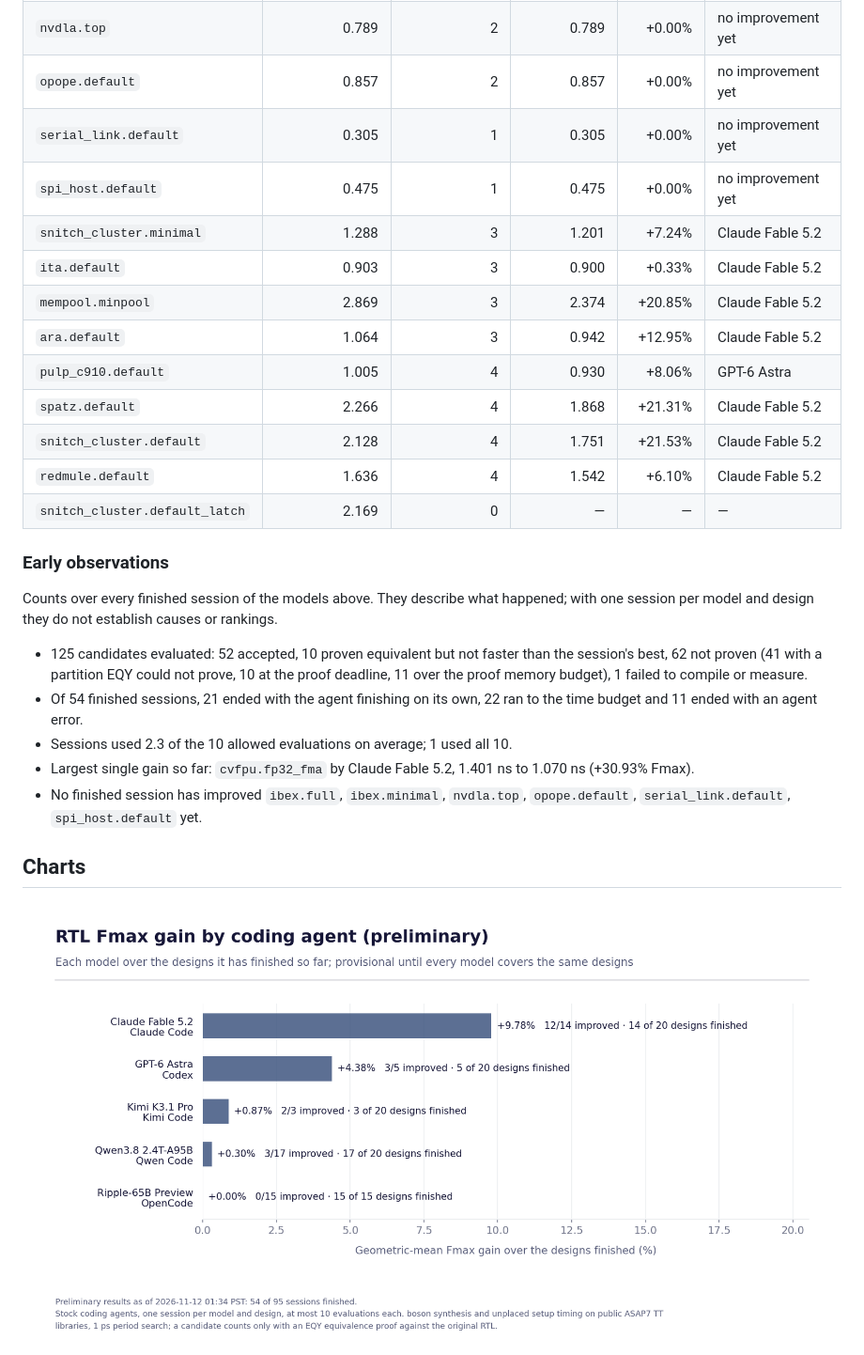
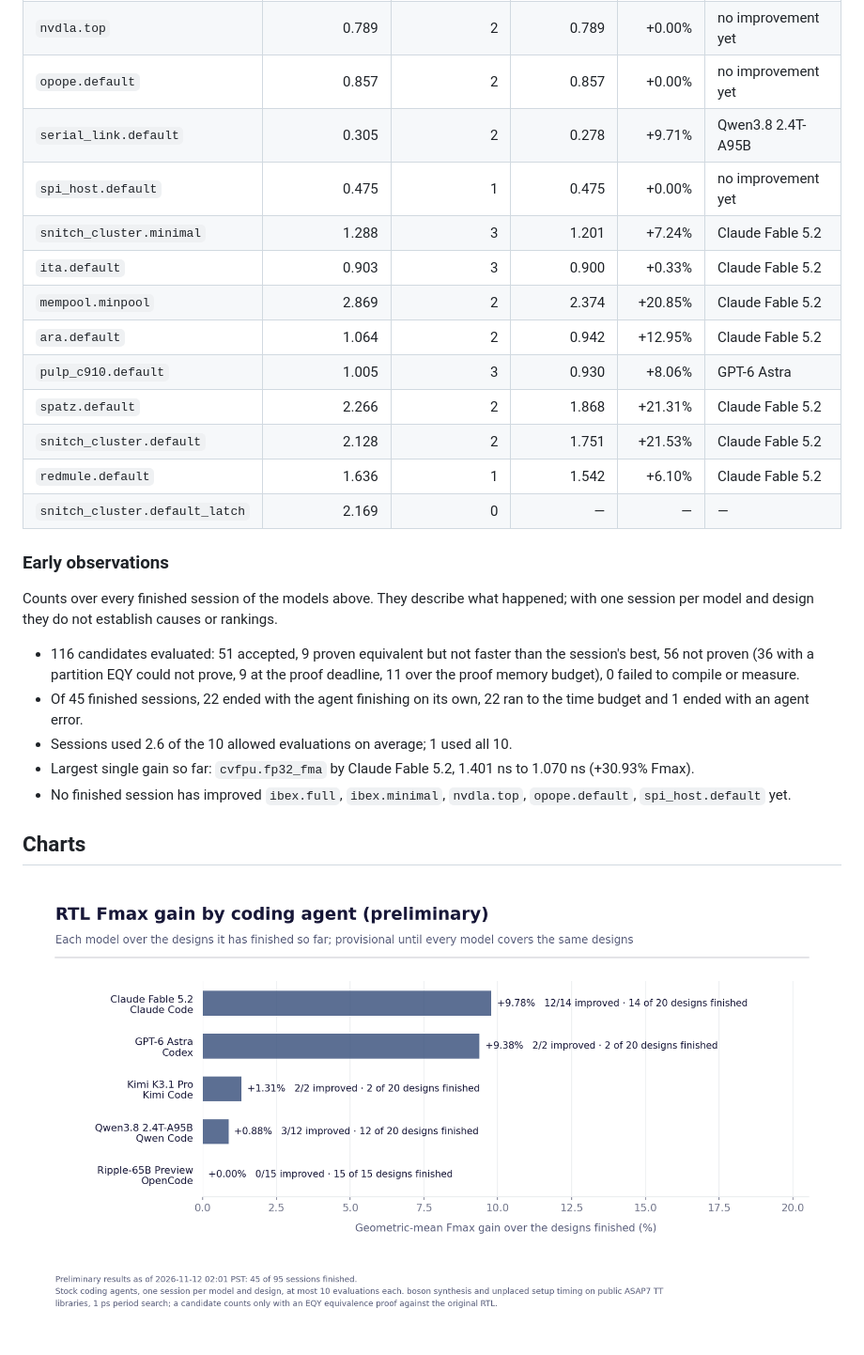
Before and after one commit to partcleda/rtl-fmax-agent-benchmark, a Markdown page: README.md, the part around one of its changes. Shown at 94% size. Rendered like a GitHub page; pictures changed too: charts/model-fmax.png.

Commit message:
Refresh preliminary results: 45 of 95 sessions finished
Data as of 2026-11-12 02:01 PST.

Co-Authored-By: Claude Opus 5.5 <noreply@anthropic.com>

```diff
--- a/README.md
+++ b/README.md
@@ -58,27 +58,27 @@ Fmax gain is the geometric mean of each finished session's Fmax ratio (baseline
 | `ibex.minimal` | 0.716 | 2 | 0.716 | +0.00% | no improvement yet |
 | `nvdla.top` | 0.789 | 2 | 0.789 | +0.00% | no improvement yet |
 | `opope.default` | 0.857 | 2 | 0.857 | +0.00% | no improvement yet |
-| `serial_link.default` | 0.305 | 1 | 0.305 | +0.00% | no improvement yet |
+| `serial_link.default` | 0.305 | 2 | 0.278 | +9.71% | Qwen3.8 2.4T-A95B |
 | `spi_host.default` | 0.475 | 1 | 0.475 | +0.00% | no improvement yet |
 | `snitch_cluster.minimal` | 1.288 | 3 | 1.201 | +7.24% | Claude Fable 5.2 |
 | `ita.default` | 0.903 | 3 | 0.900 | +0.33% | Claude Fable 5.2 |
-| `mempool.minpool` | 2.869 | 3 | 2.374 | +20.85% | Claude Fable 5.2 |
-| `ara.default` | 1.064 | 3 | 0.942 | +12.95% | Claude Fable 5.2 |
-| `pulp_c910.default` | 1.005 | 4 | 0.930 | +8.06% | GPT-6 Astra |
-| `spatz.default` | 2.266 | 4 | 1.868 | +21.31% | Claude Fable 5.2 |
-| `snitch_cluster.default` | 2.128 | 4 | 1.751 | +21.53% | Claude Fable 5.2 |
-| `redmule.default` | 1.636 | 4 | 1.542 | +6.10% | Claude Fable 5.2 |
+| `mempool.minpool` | 2.869 | 2 | 2.374 | +20.85% | Claude Fable 5.2 |
+| `ara.default` | 1.064 | 2 | 0.942 | +12.95% | Claude Fable 5.2 |
+| `pulp_c910.default` | 1.005 | 3 | 0.930 | +8.06% | GPT-6 Astra |
+| `spatz.default` | 2.266 | 2 | 1.868 | +21.31% | Claude Fable 5.2 |
+| `snitch_cluster.default` | 2.128 | 2 | 1.751 | +21.53% | Claude Fable 5.2 |
+| `redmule.default` | 1.636 | 1 | 1.542 | +6.10% | Claude Fable 5.2 |
 | `snitch_cluster.default_latch` | 2.169 | 0 | — | — | — |
 
 ### Early observations
 
 Counts over every finished session of the models above. They describe what happened; with one session per model and design they do not establish causes or rankings.
 
-- 125 candidates evaluated: 52 accepted, 10 proven equivalent but not faster than the session's best, 62 not proven (41 with a partition EQY could not prove, 10 at the proof deadline, 11 over the proof memory budget), 1 failed to compile or measure.
-- Of 54 finished sessions, 21 ended with the agent finishing on its own, 22 ran to the time budget and 11 ended with an agent error.
-- Sessions used 2.3 of the 10 allowed evaluations on average; 1 used all 10.
+- 116 candidates evaluated: 51 accepted, 9 proven equivalent but not faster than the session's best, 56 not proven (36 with a partition EQY could not prove, 9 at the proof deadline, 11 over the proof memory budget), 0 failed to compile or measure.
+- Of 45 finished sessions, 22 ended with the agent finishing on its own, 22 ran to the time budget and 1 ended with an agent error.
+- Sessions used 2.6 of the 10 allowed evaluations on average; 1 used all 10.
 - Largest single gain so far: `cvfpu.fp32_fma` by Claude Fable 5.2, 1.401 ns to 1.070 ns (+30.93% Fmax).
-- No finished session has improved `ibex.full`, `ibex.minimal`, `nvdla.top`, `opope.default`, `serial_link.default`, `spi_host.default` yet.
+- No finished session has improved `ibex.full`, `ibex.minimal`, `nvdla.top`, `opope.default`, `spi_host.default` yet.
 <!-- results:end -->
 
 ## Charts
```
Also changed, not shown: other parts of README.md (+7 -7 lines), charts/design-fmax.png, 6 other files.
